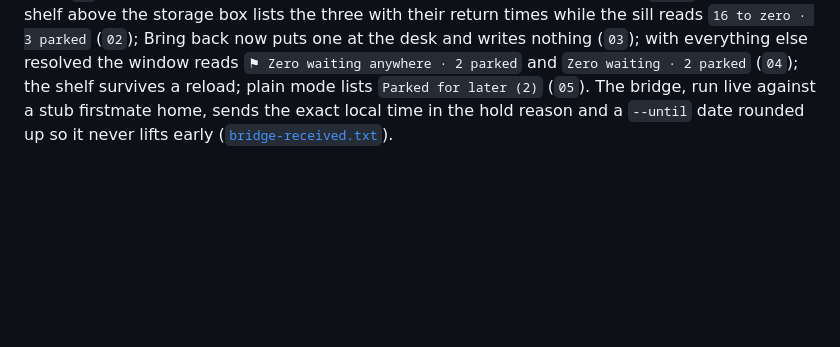
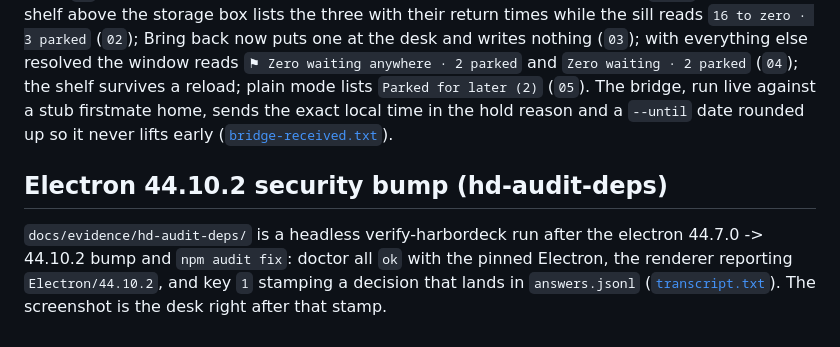
Before and after one commit to Claire-Vu/HarborDeck, a Markdown page: docs/evidence/README.md, the part around the change. GitHub-like rendering; blank space fills up the shorter version.

Commit message:
deps: electron 44.10.2 + npm audit fix (undici, fast-uri); unblocks CI npm audit --audit-level=high (#43)

```diff
--- a/docs/evidence/README.md
+++ b/docs/evidence/README.md
@@ -74,3 +74,7 @@ Video: [live-feed.mp4](live-feed.mp4)
 ## Later: pick a date, the Parked shelf, honest counts (hd-ut-later)
 
 `docs/evidence/hd-ut-later/` is a live `hdv` run (headless, synthetic seed, run from a `/tmp` copy) driven by [`drive.sh`](hd-ut-later/drive.sh), 19/19 PASS ([`results.txt`](hd-ut-later/results.txt), commands in [`transcript.txt`](hd-ut-later/transcript.txt)): a click on the Later stamp opens the Later slip with Tomorrow morning, After the next usage reset and a date and time (`01`); a picked 14:30 three days out, Shift+S and S each write the exact `until`; the Parked shelf above the storage box lists the three with their return times while the sill reads `16 to zero · 3 parked` (`02`); Bring back now puts one at the desk and writes nothing (`03`); with everything else resolved the window reads `⚑ Zero waiting anywhere · 2 parked` and `Zero waiting · 2 parked` (`04`); the shelf survives a reload; plain mode lists `Parked for later (2)` (`05`). The bridge, run live against a stub firstmate home, sends the exact local time in the hold reason and a `--until` date rounded up so it never lifts early ([`bridge-received.txt`](hd-ut-later/bridge-received.txt)).
+
+## Electron 44.10.2 security bump (hd-audit-deps)
+
+`docs/evidence/hd-audit-deps/` is a headless verify-harbordeck run after the electron 44.7.0 -> 44.10.2 bump and `npm audit fix`: doctor all `ok` with the pinned Electron, the renderer reporting `Electron/44.10.2`, and key `1` stamping a decision that lands in `answers.jsonl` ([`transcript.txt`](hd-audit-deps/transcript.txt)). The screenshot is the desk right after that stamp.
```
Also changed, not shown: docs/evidence/hd-audit-deps/desk-electron-44.10.2.png (added), 3 other files.
